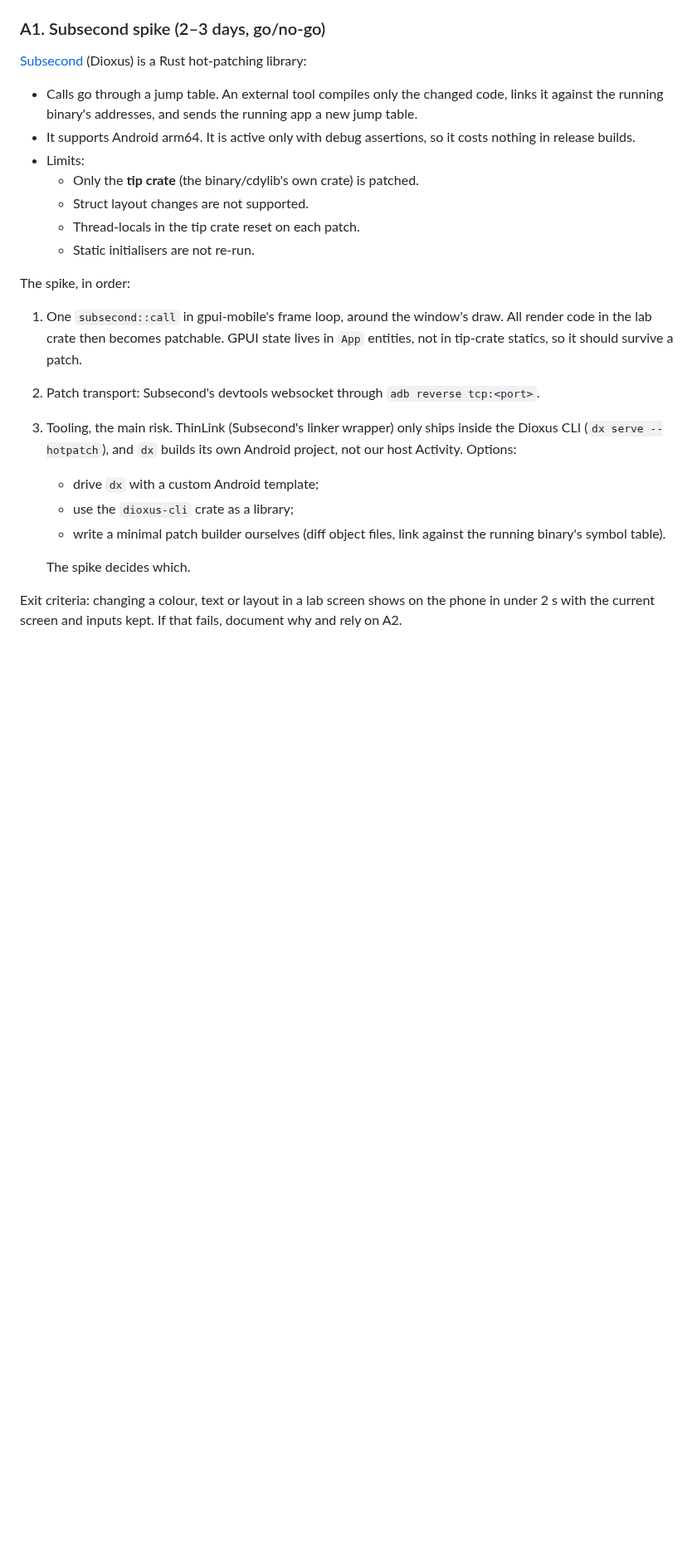
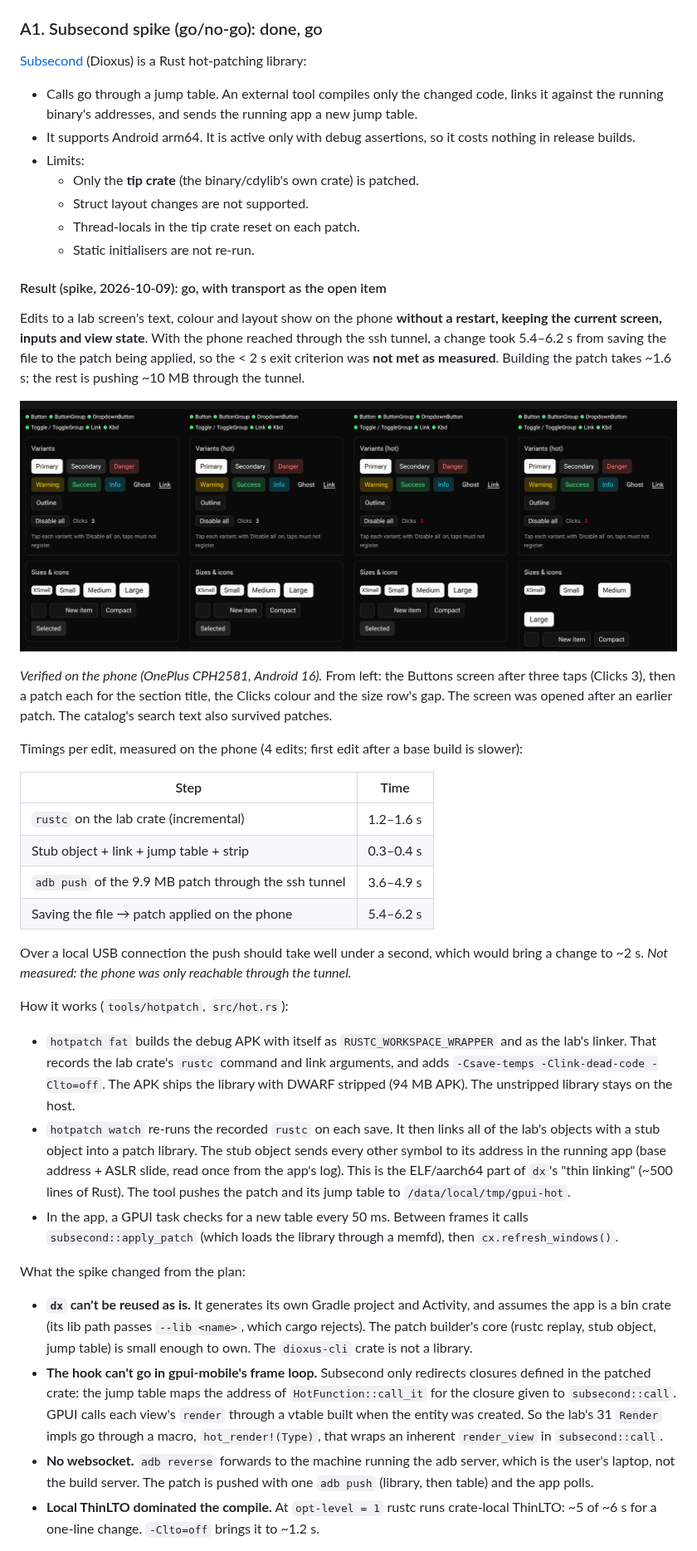
Before and after one commit to Bombatomica64/Gpui-android, a Markdown page: docs/hot-patching-plan.md, the part around one of its changes. Shown at 83% size. Rendered like a GitHub page; pictures changed too: docs/demos/subsecond-buttons-patches.png (added); blank space fills up the shorter version.

Commit message:
Docs: Subsecond spike results (A1): go, transport is the open item
Co-Authored-By: Claude Opus 5.5 <noreply@anthropic.com>

```diff
--- a/docs/hot-patching-plan.md
+++ b/docs/hot-patching-plan.md
@@ -64,7 +64,7 @@ Conclusions:
 - `build.sh` also packaged gpui-mobile's own library by mistake (137 MB in
   debug builds); fixed in #31.
 
-### A1. Subsecond spike (2–3 days, go/no-go)
+### A1. Subsecond spike (go/no-go): done, go
 
 [Subsecond](https://docs.rs/subsecond) (Dioxus) is a Rust hot-patching
 library:
@@ -80,24 +80,70 @@ library:
   - Thread-locals in the tip crate reset on each patch.
   - Static initialisers are not re-run.
 
-The spike, in order:
+#### Result (spike, 2026-10-09): go, with transport as the open item
 
-1. One `subsecond::call` in gpui-mobile's frame loop, around the window's
-   draw. All render code in the lab crate then becomes patchable. GPUI state
-   lives in `App` entities, not in tip-crate statics, so it should survive a
-   patch.
-2. Patch transport: Subsecond's devtools websocket through
-   `adb reverse tcp:<port>`.
-3. Tooling, the main risk. ThinLink (Subsecond's linker wrapper) only ships
-   inside the Dioxus CLI (`dx serve --hotpatch`), and `dx` builds its own
-   Android project, not our host Activity. Options:
-   - drive `dx` with a custom Android template;
-   - use the `dioxus-cli` crate as a library;
-   - write a minimal patch builder ourselves (diff object files, link against
-     the running binary's symbol table).
+Edits to a lab screen's text, colour and layout show on the phone **without
+a restart, keeping the current screen, inputs and view state**. With the
+phone reached through the ssh tunnel, a change took 5.4–6.2 s from saving
+the file to the patch being applied, so the < 2 s exit criterion was **not
+met as measured**. Building the patch takes ~1.6 s; the rest is pushing
+~10 MB through the tunnel.
 
-   The spike decides which.
+![Buttons screen opened after a patch, then three patches: text, colour, layout; Clicks stays 3](demos/subsecond-buttons-patches.png)
 
-Exit criteria: changing a colour, text or layout in a lab screen shows on the
-phone in under 2 s with the current screen and inputs kept. If that fails,
-document why and rely on A2.
+*Verified on the phone (OnePlus CPH2581, Android 16).* From left: the
+Buttons screen after three taps (Clicks 3), then a patch each for the section
+title, the Clicks colour and the size row's gap. The screen was opened after
+an earlier patch. The catalog's search text also survived patches.
+
+Timings per edit, measured on the phone (4 edits; first edit after a base build is slower):
+
+| Step | Time |
+|---|---|
+| `rustc` on the lab crate (incremental) | 1.2–1.6 s |
+| Stub object + link + jump table + strip | 0.3–0.4 s |
+| `adb push` of the 9.9 MB patch through the ssh tunnel | 3.6–4.9 s |
+| Saving the file → patch applied on the phone | 5.4–6.2 s |
+
+Over a local USB connection the push should take well under a second, which
+would bring a change to ~2 s. *Not measured: the phone was only reachable
+through the tunnel.*
+
+How it works (`tools/hotpatch`, `src/hot.rs`):
+
+- `hotpatch fat` builds the debug APK with itself as `RUSTC_WORKSPACE_WRAPPER`
+  and as the lab's linker. That records the lab crate's `rustc` command and
+  link arguments, and adds `-Csave-temps -Clink-dead-code -Clto=off`. The APK
+  ships the library with DWARF stripped (94 MB APK). The unstripped library
+  stays on the host.
+- `hotpatch watch` re-runs the recorded `rustc` on each save. It then links
+  all of the lab's objects with a stub object into a patch library. The stub
+  object sends every other symbol to its address in the running app (base
+  address + ASLR slide, read once from the app's log).
+  This is the ELF/aarch64 part of `dx`'s "thin linking" (~500 lines of Rust).
+  The tool pushes the patch and its jump table to `/data/local/tmp/gpui-hot`.
+- In the app, a GPUI task checks for a new table every 50 ms. Between frames
+  it calls `subsecond::apply_patch` (which loads the library through a memfd),
+  then `cx.refresh_windows()`.
+
+What the spike changed from the plan:
+
+- **`dx` can't be reused as is.** It generates its own Gradle project and
+  Activity, and assumes the app is a bin crate (its lib path passes
+  `--lib <name>`, which cargo rejects). The patch builder's core (rustc
+  replay, stub object, jump table) is small enough to own. The `dioxus-cli`
+  crate is not a library.
+- **The hook can't go in gpui-mobile's frame loop.** Subsecond only redirects
+  closures defined in the patched crate: the jump table maps the address of
+  `HotFunction::call_it` for the closure given to `subsecond::call`. GPUI
+  calls each view's `render` through a vtable built when the entity was
+  created. So the lab's 31 `Render` impls go through a macro,
+  `hot_render!(Type)`, that wraps an inherent `render_view` in
+  `subsecond::call`.
+- **No websocket.** `adb reverse` forwards to the machine running the adb
+  server, which is the user's laptop, not the build server. The patch is
+  pushed with one `adb push` (library, then table) and the app polls.
+- **Local ThinLTO dominated the compile.** At `opt-level = 1` rustc runs
+  crate-local ThinLTO: ~5 of ~6 s for a one-line change. `-Clto=off` brings
+  it to ~1.2 s.
+
```
Also changed, not shown: other parts of docs/hot-patching-plan.md (+51 -0 lines).
